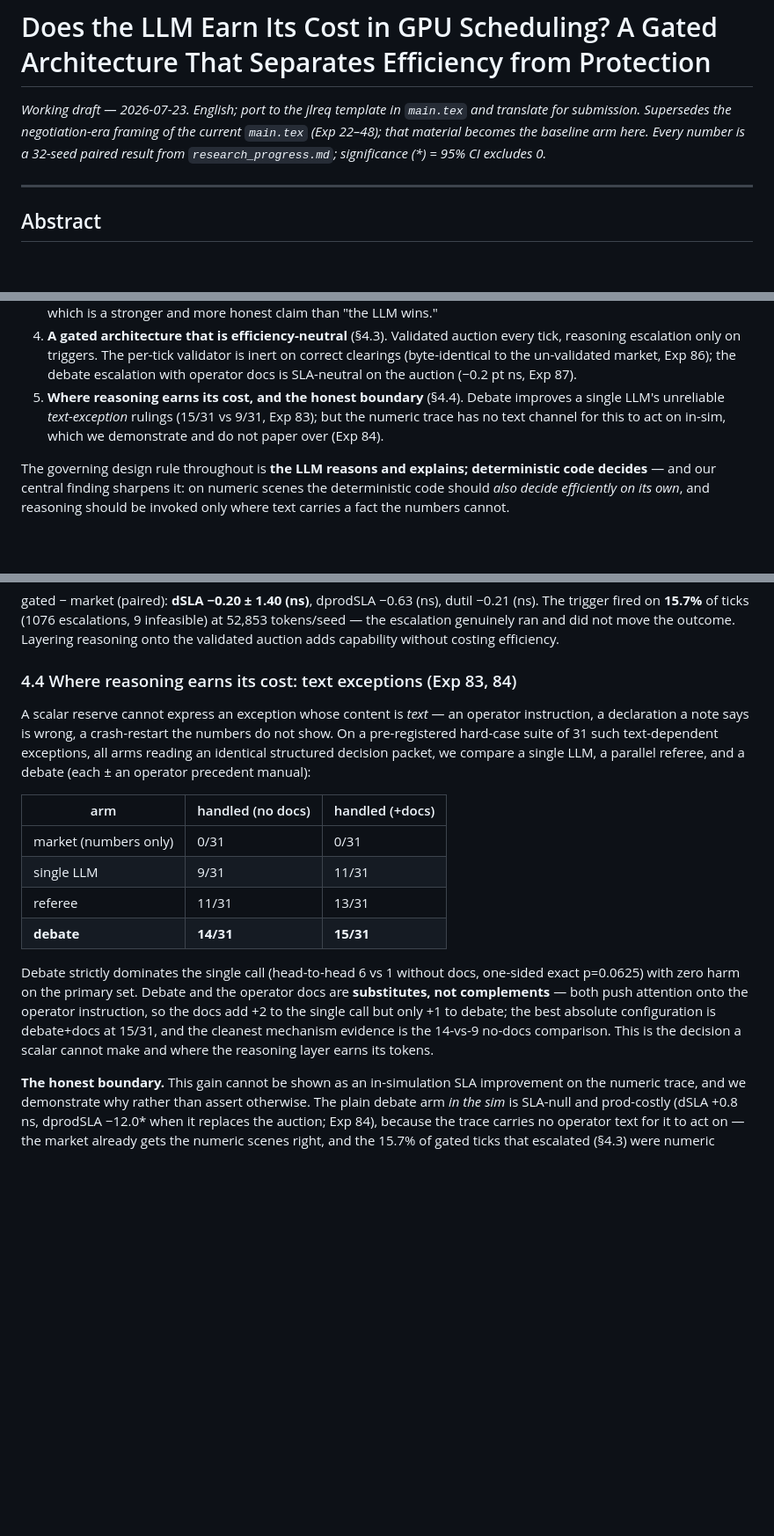
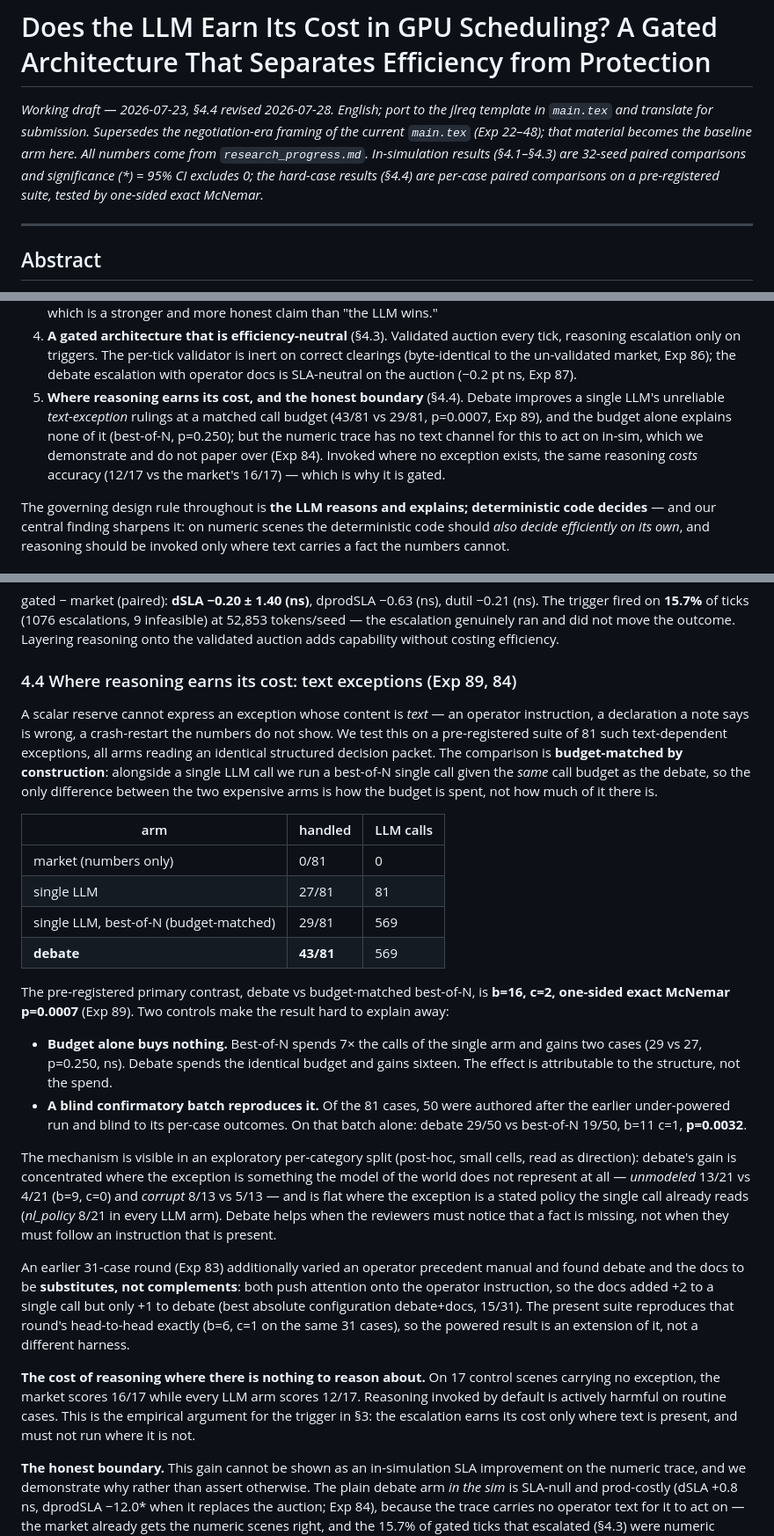
Before and after one commit to Alvinlse/research, a Markdown page: paper/pins_gated_draft.md, 3 parts joined by grey strips. Shown at 88% size. GitHub-like rendering; blank space fills up the shorter version.

Commit message:
paper: lead 4.4 with Exp 89 (powered, budget-matched)
- 4.4 now reports 43/81 vs budget-matched best-of-N 29/81, p=0.0007
- Add the two controls: best-of-N at equal budget is ns (p=0.250), and the
  blind r4 batch reproduces alone (29/50 vs 19/50, p=0.0032)
- Add exploratory per-category direction: gain is in unmodeled/corrupt, flat
  on nl_policy
- Add the control-scene specificity cost (market 16/17 vs LLM 12/17) as the
  argument for gating
- Exp 83 demoted to the docs-substitution finding + harness reproduction
- Abstract and contribution 5 updated to match; fix header claim that every
  number is 32-seed paired

Co-Authored-By: Claude Opus 5 <noreply@anthropic.com>

```diff
--- a/paper/pins_gated_draft.md
+++ b/paper/pins_gated_draft.md
@@ -1,9 +1,11 @@
 # Does the LLM Earn Its Cost in GPU Scheduling? A Gated Architecture That Separates Efficiency from Protection
 
-*Working draft — 2026-07-23. English; port to the jlreq template in `main.tex` and translate for
-submission. Supersedes the negotiation-era framing of the current `main.tex` (Exp 22–48); that
-material becomes the baseline arm here. Every number is a 32-seed paired result from
-`research_progress.md`; significance (\*) = 95% CI excludes 0.*
+*Working draft — 2026-07-23, §4.4 revised 2026-07-28. English; port to the jlreq template in
+`main.tex` and translate for submission. Supersedes the negotiation-era framing of the current
+`main.tex` (Exp 22–48); that material becomes the baseline arm here. All numbers come from
+`research_progress.md`. In-simulation results (§4.1–§4.3) are 32-seed paired comparisons and
+significance (\*) = 95% CI excludes 0; the hard-case results (§4.4) are per-case paired
+comparisons on a pre-registered suite, tested by one-sided exact McNemar.*
 
 ---
 
@@ -64,9 +67,11 @@ Our contributions:
    (byte-identical to the un-validated market, Exp 86); the debate escalation with operator docs
    is SLA-neutral on the auction (−0.2 pt ns, Exp 87).
 5. **Where reasoning earns its cost, and the honest boundary** (§4.4). Debate improves a single
-   LLM's unreliable *text-exception* rulings (15/31 vs 9/31, Exp 83); but the numeric trace has
-   no text channel for this to act on in-sim, which we demonstrate and do not paper over
-   (Exp 84).
+   LLM's unreliable *text-exception* rulings at a matched call budget (43/81 vs 29/81,
+   p=0.0007, Exp 89), and the budget alone explains none of it (best-of-N, p=0.250); but the
+   numeric trace has no text channel for this to act on in-sim, which we demonstrate and do not
+   paper over (Exp 84). Invoked where no exception exists, the same reasoning *costs* accuracy
+   (12/17 vs the market's 16/17) — which is why it is gated.
 
 The governing design rule throughout is **the LLM reasons and explains; deterministic code
 decides** — and our central finding sharpens it: on numeric scenes the deterministic code should
@@ -211,27 +216,51 @@ trigger fired on **15.7%** of ticks (1076 escalations, 9 infeasible) at 52,853 t
 escalation genuinely ran and did not move the outcome. Layering reasoning onto the validated
 auction adds capability without costing efficiency.
 
-### 4.4 Where reasoning earns its cost: text exceptions (Exp 83, 84)
+### 4.4 Where reasoning earns its cost: text exceptions (Exp 89, 84)
 
 A scalar reserve cannot express an exception whose content is *text* — an operator instruction, a
-declaration a note says is wrong, a crash-restart the numbers do not show. On a pre-registered
-hard-case suite of 31 such text-dependent exceptions, all arms reading an identical structured
-decision packet, we compare a single LLM, a parallel referee, and a debate (each ± an operator
-precedent manual):
+declaration a note says is wrong, a crash-restart the numbers do not show. We test this on a
+pre-registered suite of 81 such text-dependent exceptions, all arms reading an identical
+structured decision packet. The comparison is **budget-matched by construction**: alongside a
+single LLM call we run a best-of-N single call given the *same* call budget as the debate, so the
+only difference between the two expensive arms is how the budget is spent, not how much of it
+there is.
 
-| arm | handled (no docs) | handled (+docs) |
+| arm | handled | LLM calls |
 |---|---|---|
-| market (numbers only) | 0/31 | 0/31 |
-| single LLM | 9/31 | 11/31 |
-| referee | 11/31 | 13/31 |
-| **debate** | **14/31** | **15/31** |
+| market (numbers only) | 0/81 | 0 |
+| single LLM | 27/81 | 81 |
+| single LLM, best-of-N (budget-matched) | 29/81 | 569 |
+| **debate** | **43/81** | 569 |
 
-Debate strictly dominates the single call (head-to-head 6 vs 1 without docs, one-sided exact
-p=0.0625) with zero harm on the primary set. Debate and the operator docs are **substitutes, not
-complements** — both push attention onto the operator instruction, so the docs add +2 to the
-single call but only +1 to debate; the best absolute configuration is debate+docs at 15/31, and
-the cleanest mechanism evidence is the 14-vs-9 no-docs comparison. This is the decision a scalar
-cannot make and where the reasoning layer earns its tokens.
+The pre-registered primary contrast, debate vs budget-matched best-of-N, is **b=16, c=2,
+one-sided exact McNemar p=0.0007** (Exp 89). Two controls make the result hard to explain away:
+
+- **Budget alone buys nothing.** Best-of-N spends 7× the calls of the single arm and gains two
+  cases (29 vs 27, p=0.250, ns). Debate spends the identical budget and gains sixteen. The effect
+  is attributable to the structure, not the spend.
+- **A blind confirmatory batch reproduces it.** Of the 81 cases, 50 were authored after the
+  earlier under-powered run and blind to its per-case outcomes. On that batch alone: debate 29/50
+  vs best-of-N 19/50, b=11 c=1, **p=0.0032**.
+
+The mechanism is visible in an exploratory per-category split (post-hoc, small cells, read as
+direction): debate's gain is concentrated where the exception is something the model of the world
+does not represent at all — *unmodeled* 13/21 vs 4/21 (b=9, c=0) and *corrupt* 8/13 vs 5/13 — and
+is flat where the exception is a stated policy the single call already reads (*nl_policy* 8/21 in
+every LLM arm). Debate helps when the reviewers must notice that a fact is missing, not when they
+must follow an instruction that is present.
+
+An earlier 31-case round (Exp 83) additionally varied an operator precedent manual and found
+debate and the docs to be **substitutes, not complements**: both push attention onto the operator
+instruction, so the docs added +2 to a single call but only +1 to debate (best absolute
+configuration debate+docs, 15/31). The present suite reproduces that round's head-to-head exactly
+(b=6, c=1 on the same 31 cases), so the powered result is an extension of it, not a different
+harness.
+
+**The cost of reasoning where there is nothing to reason about.** On 17 control scenes carrying no
+exception, the market scores 16/17 while every LLM arm scores 12/17. Reasoning invoked by default
+is actively harmful on routine cases. This is the empirical argument for the trigger in §3: the
+escalation earns its cost only where text is present, and must not run where it is not.
 
 **The honest boundary.** This gain cannot be shown as an in-simulation SLA improvement on the
 numeric trace, and we demonstrate why rather than assert otherwise. The plain debate arm *in the
```
Also changed, not shown: other parts of paper/pins_gated_draft.md (+3 -2 lines).
